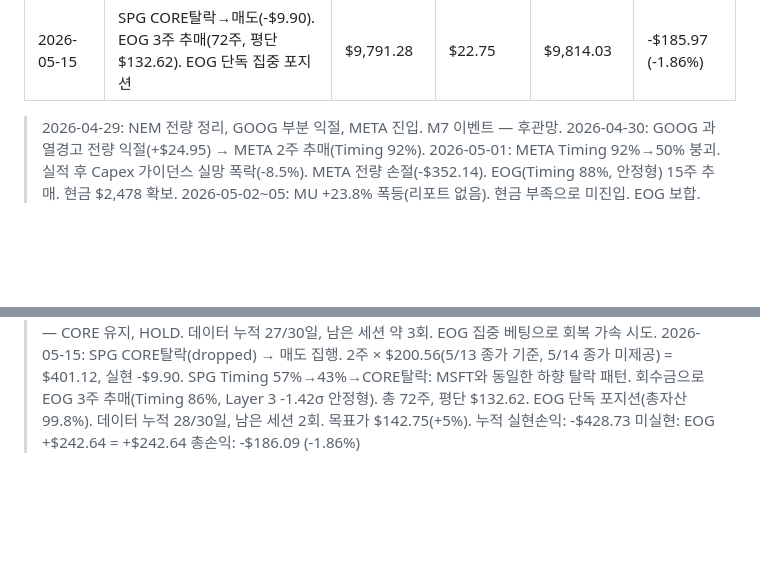
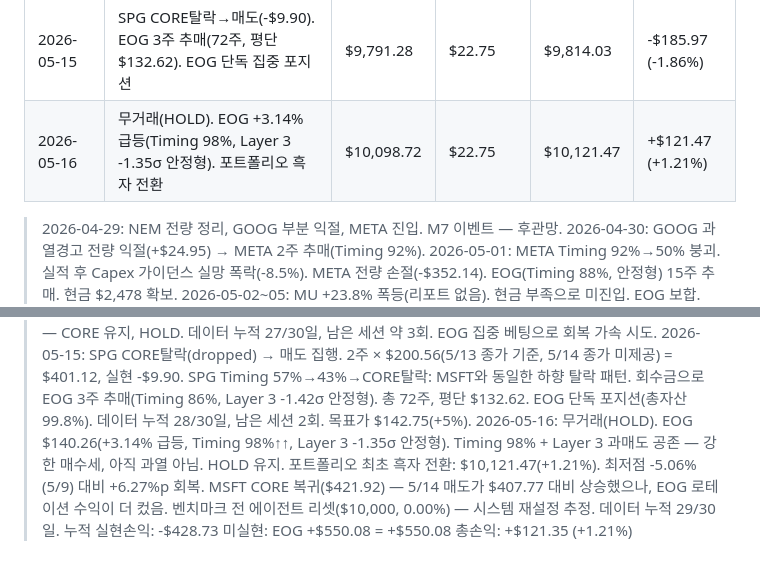
Before and after one commit to nanowon/260304_Claude-TRPG, a Markdown page: mock_portfolio.md, 2 parts joined by grey strips. GitHub-like rendering; blank space fills up the shorter version.

Commit message:
Update portfolio: 2026-05-16 HOLD, 흑자 전환 +1.21%
EOG +3.14% 급등(Timing 98%↑↑, Layer 3 -1.35σ 안정형)
총자산 $10,121.47 — 최초 흑자 전환(최저 -5.06%에서 +6.27%p 회복)
데이터 누적 29/30일, 내일 최종 세션

https://claude.ai/code/session_01VWEX91E8Ffj4VqUr3TN8HL

```diff
--- a/mock_portfolio.md
+++ b/mock_portfolio.md
@@ -60,6 +60,7 @@
 | 2026-05-13 | 무거래(HOLD). EOG 반등 지속(87%↑). SPG Timing 42%→57% 급회복. MSFT Timing 43% 4일 연속 하락 감시. PPI 발표 경계 | $9,687.81 | $17.68 | $9,705.49 | -$294.51 (-2.95%) |
 | 2026-05-14 | MSFT CORE탈락→매도(-$14.44). EOG 12주 추매(Timing 90%↑, 69주). SPG PPI -2.48% HOLD | $9,711.29 | $29.60 | $9,740.89 | -$259.11 (-2.59%) |
 | 2026-05-15 | SPG CORE탈락→매도(-$9.90). EOG 3주 추매(72주, 평단 $132.62). EOG 단독 집중 포지션 | $9,791.28 | $22.75 | $9,814.03 | -$185.97 (-1.86%) |
+| 2026-05-16 | 무거래(HOLD). EOG +3.14% 급등(Timing 98%, Layer 3 -1.35σ 안정형). 포트폴리오 흑자 전환 | $10,098.72 | $22.75 | $10,121.47 | +$121.47 (+1.21%) |
 
 > 2026-04-29: NEM 전량 정리, GOOG 부분 익절, META 진입. M7 이벤트 — 후관망.
 > 2026-04-30: GOOG 과열경고 전량 익절(+$24.95) → META 2주 추매(Timing 92%).
@@ -96,6 +97,11 @@
 >   SPG Timing 57%→43%→CORE탈락: MSFT와 동일한 하향 탈락 패턴.
 >   회수금으로 EOG 3주 추매(Timing 86%, Layer 3 -1.42σ 안정형). 총 72주, 평단 $132.62.
 >   EOG 단독 포지션(총자산 99.8%). 데이터 누적 28/30일, 남은 세션 2회. 목표가 $142.75(+5%).
+> 2026-05-16: 무거래(HOLD). EOG $140.26(+3.14% 급등, Timing 98%↑↑, Layer 3 -1.35σ 안정형).
+>   Timing 98% + Layer 3 과매도 공존 — 강한 매수세, 아직 과열 아님. HOLD 유지.
+>   포트폴리오 최초 흑자 전환: $10,121.47(+1.21%). 최저점 -5.06%(5/9) 대비 +6.27%p 회복.
+>   MSFT CORE 복귀($421.92) — 5/14 매도가 $407.77 대비 상승했으나, EOG 로테이션 수익이 더 컸음.
+>   벤치마크 전 에이전트 리셋($10,000, 0.00%) — 시스템 재설정 추정. 데이터 누적 29/30일.
 > 누적 실현손익: -$428.73
-> 미실현: EOG +$242.64 = +$242.64
-> 총손익: -$186.09 (-1.86%)
+> 미실현: EOG +$550.08 = +$550.08
+> 총손익: +$121.35 (+1.21%)
```
Also changed, not shown: other parts of mock_portfolio.md (+1 -1 lines).
